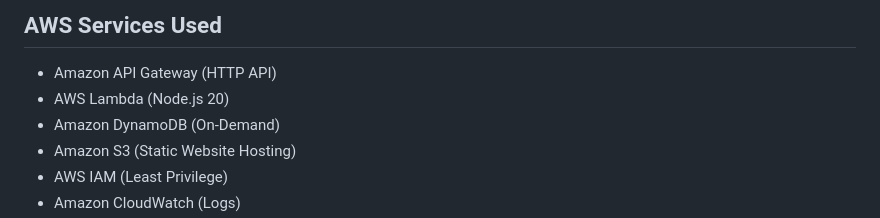
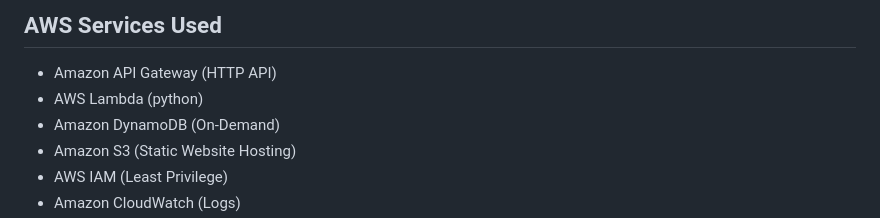
Before and after one commit to marymaksemos/planio-serverless-task-platform, a Markdown page: README.md, the part around the change. Rendered like a GitHub page.

```diff
--- a/README.md
+++ b/README.md
@@ -60,7 +60,7 @@ Planio uses an event-driven serverless architecture:
 
 ## AWS Services Used
 - Amazon API Gateway (HTTP API)
-- AWS Lambda (Node.js 20)
+- AWS Lambda (python)
 - Amazon DynamoDB (On-Demand)
 - Amazon S3 (Static Website Hosting)
 - AWS IAM (Least Privilege)
```
